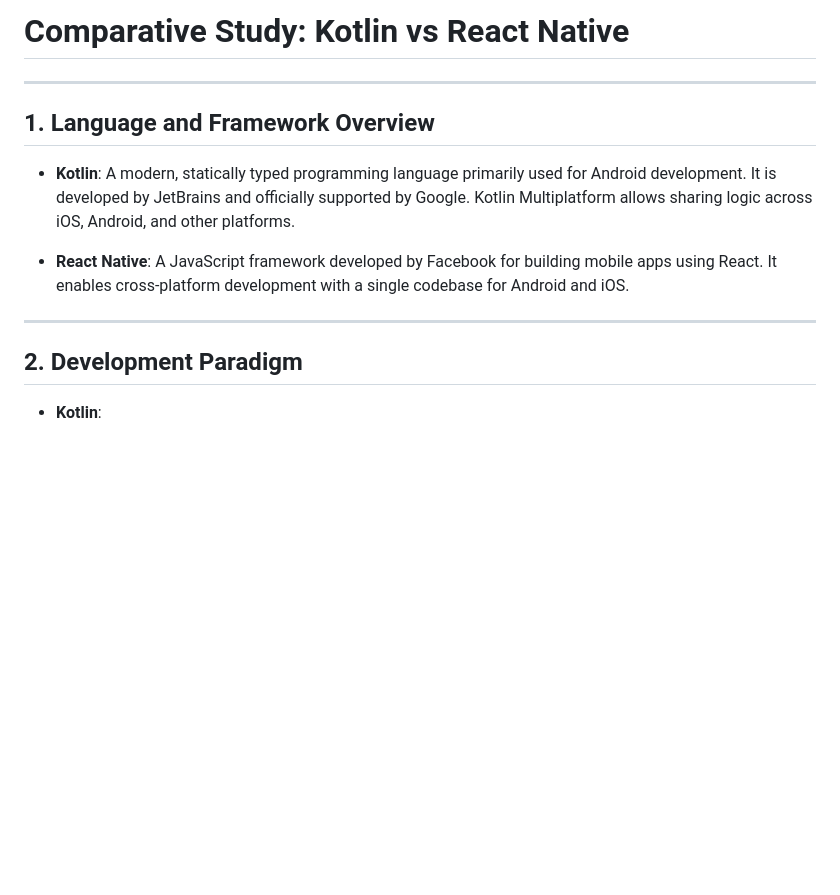
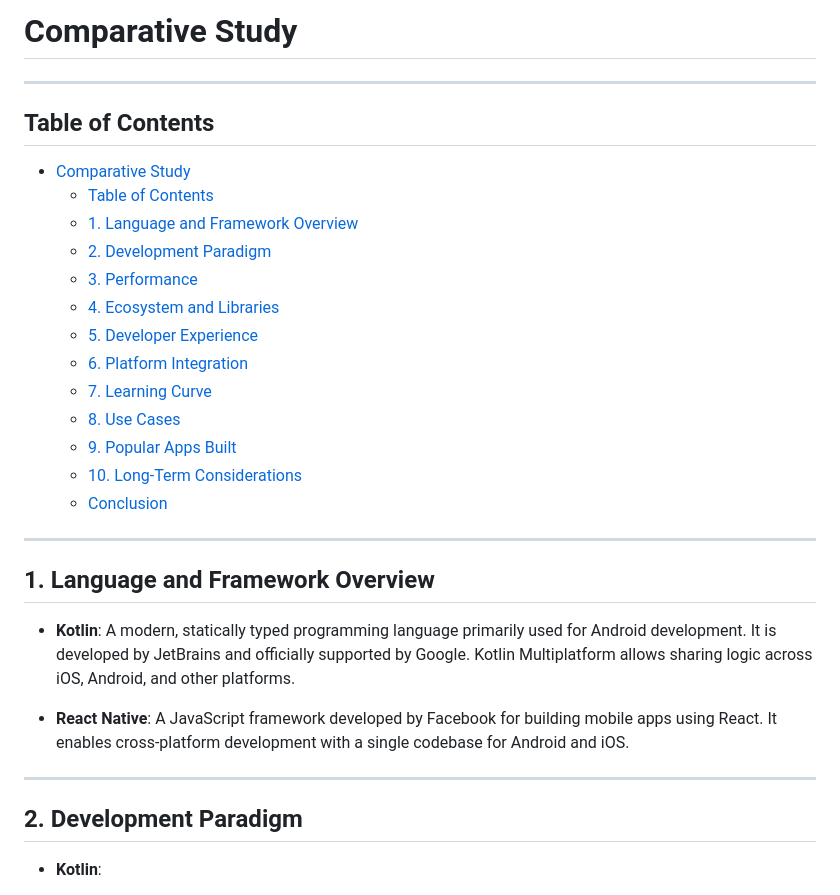
Before and after one commit to Epitouche/Perimeter, a Markdown page: poc/mobile/README.md, the part around one of its changes. Rendered like a GitHub page; blank space fills up the shorter version.

Commit message:
[UPD] comparative study mobile refacto and add table of content

```diff
--- a/poc/mobile/Kotlin_vs_ReactNative.md
+++ b/poc/mobile/README.md
@@ -1,9 +1,28 @@
 
-# Comparative Study: Kotlin vs React Native
+# Comparative Study
+
+---
+
+## Table of Contents
+
+- [Comparative Study](#comparative-study)
+  - [Table of Contents](#table-of-contents)
+  - [1. Language and Framework Overview](#1-language-and-framework-overview)
+  - [2. Development Paradigm](#2-development-paradigm)
+  - [3. Performance](#3-performance)
+  - [4. Ecosystem and Libraries](#4-ecosystem-and-libraries)
+  - [5. Developer Experience](#5-developer-experience)
+  - [6. Platform Integration](#6-platform-integration)
+  - [7. Learning Curve](#7-learning-curve)
+  - [8. Use Cases](#8-use-cases)
+  - [9. Popular Apps Built](#9-popular-apps-built)
+  - [10. Long-Term Considerations](#10-long-term-considerations)
+  - [Conclusion](#conclusion)
 
 ---
 
 ## 1. Language and Framework Overview
+
 - **Kotlin**: A modern, statically typed programming language primarily used for Android development. It is developed by JetBrains and officially supported by Google. Kotlin Multiplatform allows sharing logic across iOS, Android, and other platforms.
 
 - **React Native**: A JavaScript framework developed by Facebook for building mobile apps using React. It enables cross-platform development with a single codebase for Android and iOS.
@@ -11,6 +30,7 @@
 ---
 
 ## 2. Development Paradigm
+
 - **Kotlin**:
   - Supports **object-oriented** and **functional programming** paradigms.
   - Provides **Kotlin Multiplatform Mobile (KMM)** for code sharing across platforms while retaining native UI and performance.
```
Also changed, not shown: other parts of poc/mobile/README.md (+8 -0 lines).
